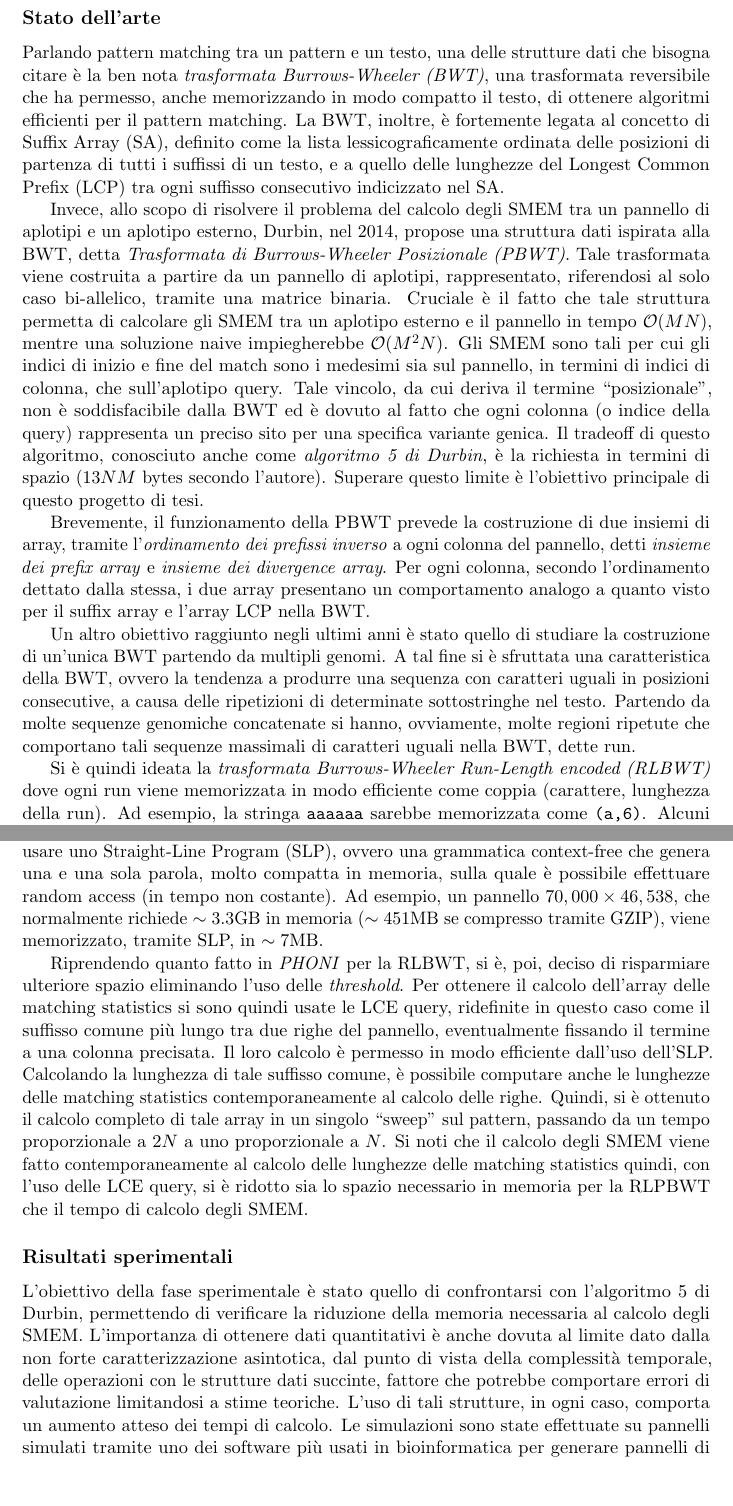
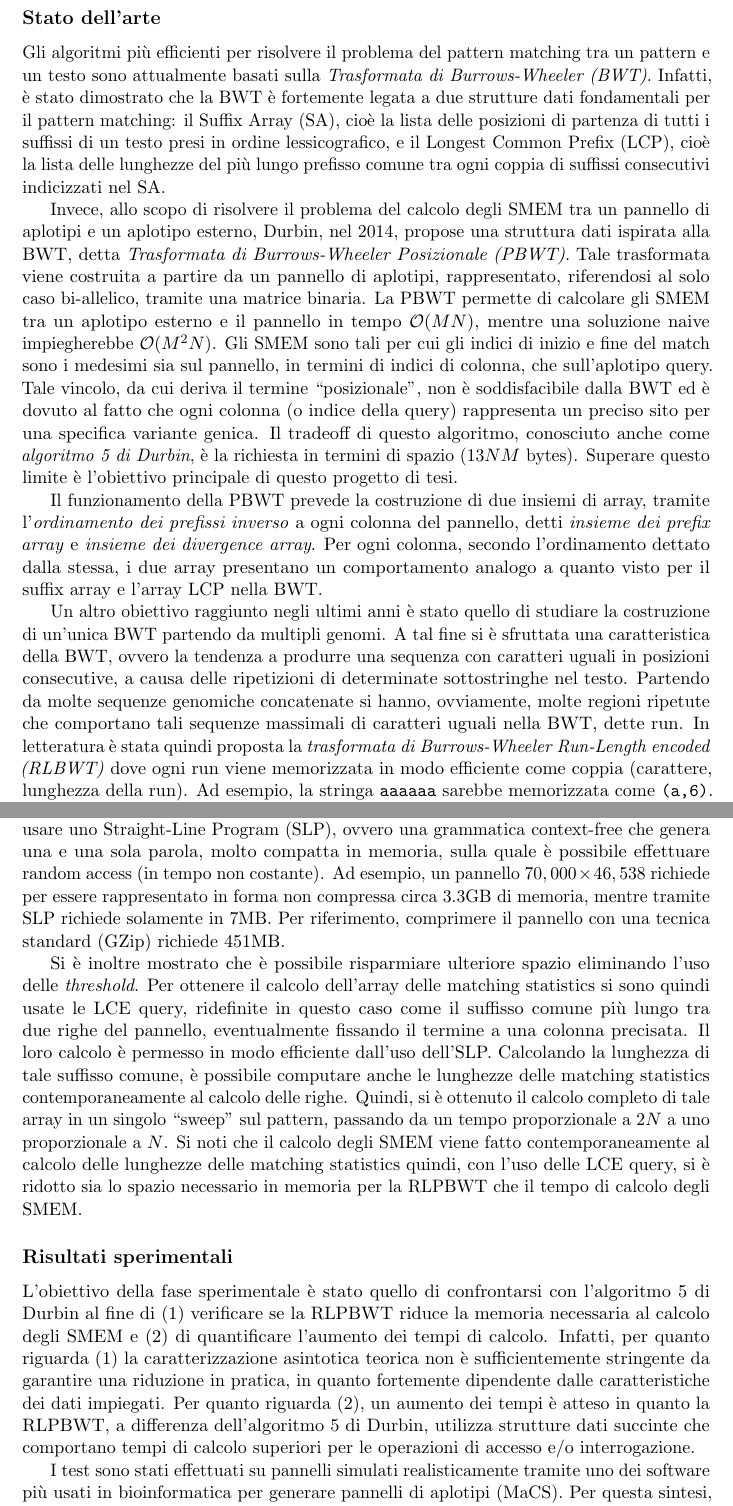
Before and after one commit to dlcgold/Master-Thesis, a LaTeX document (abstract/abstract.tex): two parts of pages 2 and 4 of 5, joined at a grey line, cut at the place of the change, the shorter picture padded with empty space. Compiled offline with pdfLaTeX.

Commit message:
Revision

```diff
--- a/abstract/abstract.tex
+++ b/abstract/abstract.tex
@@ -87,13 +89,10 @@ permettesse di risolvere tale problema.
 \subsection*{Stato dell'arte}
-Parlando pattern matching tra un pattern e un testo, una delle strutture dati
-che bisogna citare è la ben nota \textit{trasformata
-  Burrows-Wheeler (BWT)}, una trasformata reversibile che ha permesso, anche
-memorizzando in modo compatto il testo, di ottenere algoritmi efficienti per il
-pattern matching.
-La BWT, inoltre, è fortemente legata al concetto di Suffix Array (SA), definito
-come la lista lessicograficamente ordinata delle posizioni di partenza di
-tutti i suffissi di un testo, e a quello delle lunghezze del Longest Common
-Prefix (LCP) tra ogni suffisso consecutivo indicizzato nel SA.
+
+Gli algoritmi più efficienti per risolvere il problema del pattern matching tra un pattern e un testo
+sono attualmente basati sulla \emph{Trasformata di Burrows-Wheeler (BWT)}.
+Infatti, è stato dimostrato che la BWT è fortemente legata a due strutture dati fondamentali per il pattern matching:
+il Suffix Array (SA), cioè la lista delle posizioni di partenza di
+tutti i suffissi di un testo presi in ordine lessicografico, e il Longest Common Prefix (LCP), cioè la lista delle lunghezze del più lungo prefisso comune tra ogni coppia di suffissi consecutivi indicizzati nel SA.
 
 Invece, allo scopo di risolvere il problema del calcolo degli SMEM tra un
 pannello di aplotipi e un aplotipo esterno,
@@ -101,7 +100,7 @@ Durbin, nel 2014, propose una struttura dati ispirata alla BWT, detta
 \textit{Trasformata di Burrows-Wheeler Posizionale (PBWT)}. Tale trasformata
 viene costruita a partire da un pannello di aplotipi, rappresentato, riferendosi
 al solo caso bi-allelico, tramite una matrice binaria.
-Cruciale è il fatto che tale struttura permetta di calcolare gli SMEM tra
+La PBWT permette di calcolare gli SMEM tra
 un aplotipo esterno e il pannello in tempo $\mathcal{O}(MN)$, mentre
 una soluzione naive impiegherebbe $\mathcal{O}(M^2N)$. Gli SMEM sono tali per
 cui gli indici di inizio
@@ -112,10 +111,10 @@ vincolo, da cui deriva il termine
 colonna (o indice della query) rappresenta un preciso sito per una specifica
 variante genica. Il tradeoff di questo algoritmo, conosciuto anche come
 \textit{algoritmo 5 di Durbin}, è la richiesta in termini di spazio ($13NM$
-bytes secondo l'autore). Superare questo limite è l'obiettivo principale di
+bytes). Superare questo limite è l'obiettivo principale di
 questo progetto di tesi.
 
-Brevemente, il funzionamento della PBWT prevede la costruzione di due insiemi di
+Il funzionamento della PBWT prevede la costruzione di due insiemi di
 array, tramite
 l'\textit{ordinamento dei prefissi inverso} a ogni colonna del pannello, detti
 \textit{insieme dei prefix array} e \textit{insieme dei divergence array}. Per
@@ -144,9 +143,8 @@ di caratteri uguali nella BWT, dette run.
 % Questo fenomeno è dovuto alle ripetizioni di determinate
 % sottostringhe nel testow, avendo che tali ripetizioni, per motivazioni
 % biologiche, sono frequenti in ambito genomico.
-
-Si è quindi ideata la \textit{trasformata Burrows-Wheeler Run-Length
+%
+In letteratura è stata quindi proposta la \textit{trasformata di Burrows-Wheeler Run-Length
   encoded (RLBWT)} dove ogni run viene memorizzata in modo efficiente come
 coppia (carattere, lunghezza della run). Ad esempio, la stringa \texttt{aaaaaa}
 sarebbe memorizzata come \texttt{(a,6)}.
-Alcuni paper recenti hanno proposto, per questa struttura
@@ -273,13 +268,12 @@ posizioni e poi, tramite random access al pannello, anche le
 lunghezze. Tale soluzione richiedeva in memoria l'intero pannello, per il quale
 si è scelto di usare uno Straight-Line Program (SLP), ovvero una grammatica
 context-free che genera una e una sola parola, molto compatta in memoria, sulla
-quale è possibile effettuare random access (in tempo non costante). Ad esempio,
-un pannello $70,000 \times 46,538$, che normalmente richiede $\sim 3.3$GB in
-memoria ($\sim 451$MB se compresso tramite GZIP), viene memorizzato, tramite
-SLP, in $\sim 7$MB.
+quale è possibile effettuare random access (in tempo non costante).
+Ad esempio, un pannello $70,000 \times 46,538$ richiede per essere rappresentato
+in forma non compressa circa 3.3GB di memoria, mentre tramite SLP richiede solamente in 7MB.
+Per riferimento, comprimere il pannello con una tecnica standard (GZip) richiede 451MB.
 
-Riprendendo quanto fatto in \textit{PHONI} per
-la RLBWT, si è, poi, deciso di risparmiare ulteriore spazio eliminando
+Si è inoltre mostrato che è possibile risparmiare ulteriore spazio eliminando
 l'uso delle \textit{threshold}. Per ottenere il calcolo dell'array delle
 matching statistics si sono quindi usate le LCE query, ridefinite in questo caso
 come il suffisso comune più lungo tra due righe del pannello, eventualmente
@@ -296,18 +290,19 @@ la RLPBWT che il tempo di calcolo degli SMEM.
 
 \subsection*{Risultati sperimentali}
 L'obiettivo della fase sperimentale è stato quello di confrontarsi con
-l'algoritmo 5 di Durbin, permettendo di verificare la
-riduzione della memoria necessaria al calcolo degli SMEM. L'importanza di
-ottenere dati quantitativi è anche dovuta al limite
-dato dalla non forte caratterizzazione asintotica, dal punto di vista della
-complessità temporale, delle operazioni con le strutture dati succinte, fattore
-che potrebbe comportare errori di
-valutazione limitandosi a stime teoriche. L'uso di tali strutture, in ogni caso,
-comporta un aumento atteso
-dei tempi di calcolo. Le simulazioni sono state effettuate su pannelli simulati
+l'algoritmo 5 di Durbin al fine di
+(1) verificare se la RLPBWT riduce la memoria necessaria al calcolo degli SMEM
+e (2) di quantificare l'aumento dei tempi di calcolo.
+Infatti, per quanto riguarda (1) la caratterizzazione asintotica teorica non è
+sufficientemente stringente da garantire una riduzione in pratica, in quanto
+fortemente dipendente dalle caratteristiche dei dati impiegati.
+Per quanto riguarda (2), un aumento dei tempi è atteso in quanto la RLPBWT,
+a differenza dell'algoritmo 5 di Durbin, utilizza strutture dati succinte che
+comportano tempi di calcolo superiori per le operazioni di accesso e/o interrogazione.
+
+I test sono stati effettuati su pannelli simulati realisticamente
 tramite uno dei software più usati in bioinformatica per generare pannelli di
-aplotipi.
-
+aplotipi (MaCS).
 Per questa sintesi, si è scelto di riportare alcuni risultati relativi ad un
 pannello $70,000 \times 46,538$, che è stato interrogato con $30,000$ query, al
 fine di ridurre la fluttuazione statistica dei risultati.
```
Also changed, not shown: abstract/abstract.pdf, abstract/abstract.tex (90 more changed lines).
